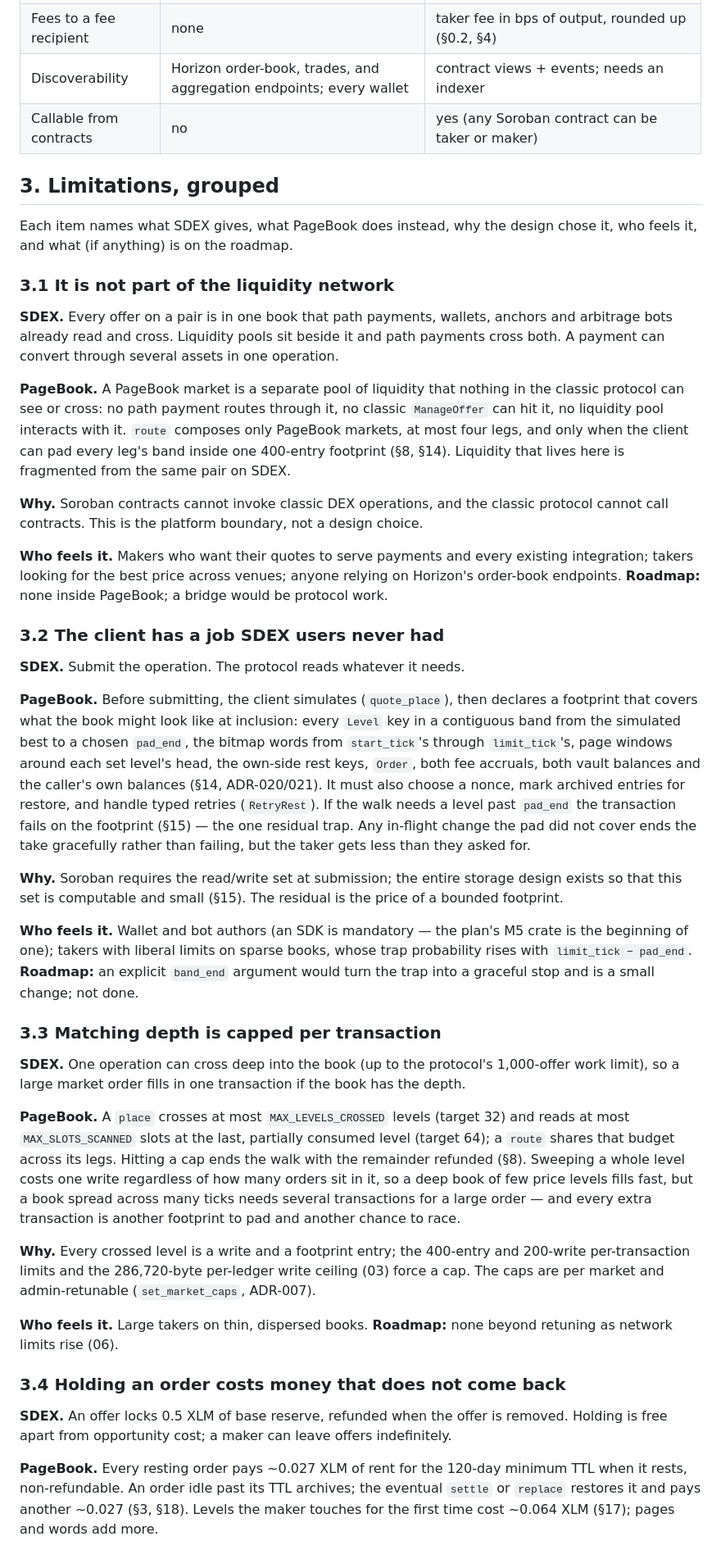
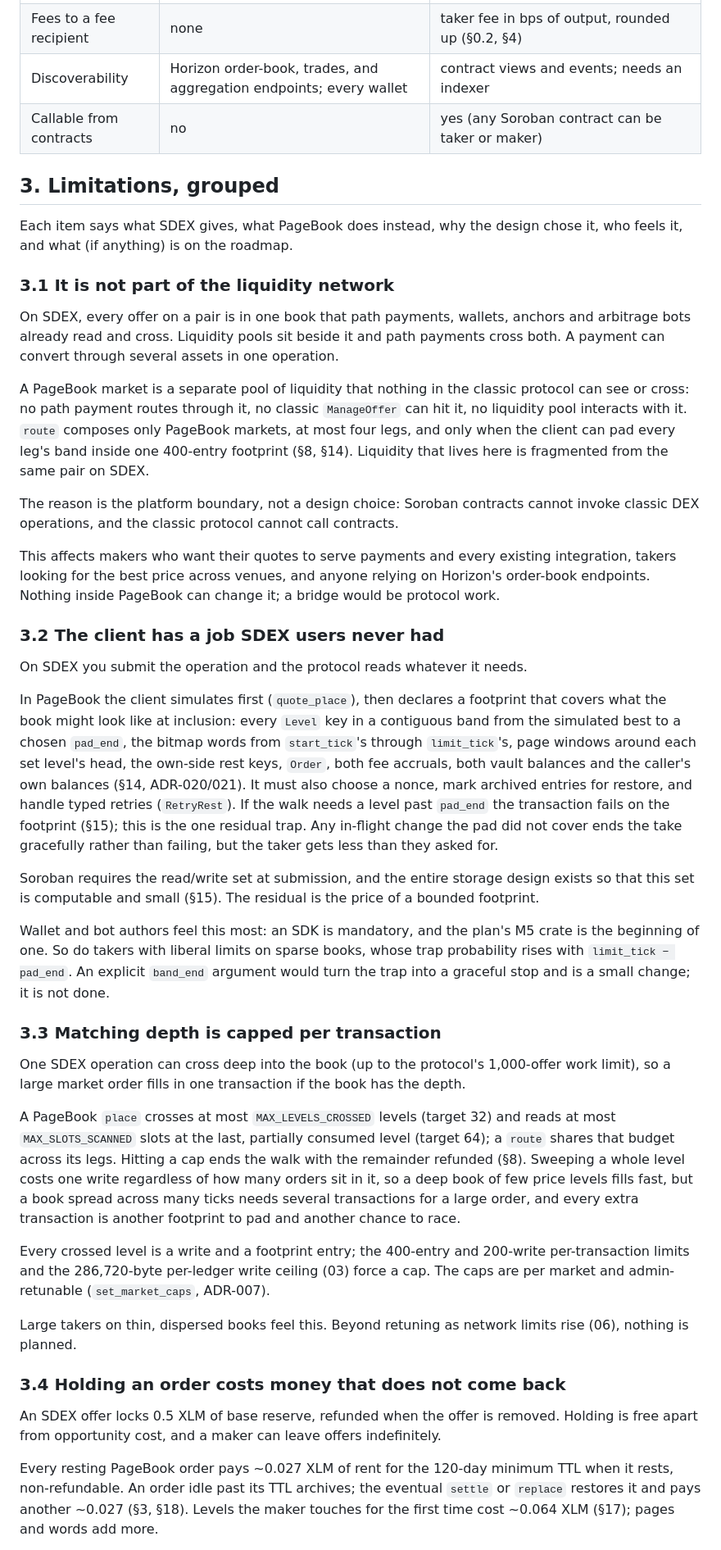
Before and after one commit to tomerweller/pagebook, a Markdown page: docs/07-classic-dex-comparison.md, the part around one of its changes. Shown at 82% size. GitHub-like rendering.

Commit message:
Docs: humanizer pass on 07 classic DEX comparison
Co-Authored-By: Claude Fable 5 <noreply@anthropic.com>

```diff
--- a/docs/07-classic-dex-comparison.md
+++ b/docs/07-classic-dex-comparison.md
@@ -38,86 +38,86 @@ branch.
 | Self-trade | rejected (`CROSS_SELF`) | not prevented within a market (05 open q4); rejected only across `route` legs (`SelfTrade`) |
 | Fees to a fee recipient | none | taker fee in bps of output, rounded up (§0.2, §4) |
-| Discoverability | Horizon order-book, trades, and aggregation endpoints; every wallet | contract views + events; needs an indexer |
+| Discoverability | Horizon order-book, trades, and aggregation endpoints; every wallet | contract views and events; needs an indexer |
 | Callable from contracts | no | yes (any Soroban contract can be taker or maker) |
 
 ## 3. Limitations, grouped
 
-Each item names what SDEX gives, what PageBook does instead, why the design chose it,
+Each item says what SDEX gives, what PageBook does instead, why the design chose it,
 who feels it, and what (if anything) is on the roadmap.
 
 ### 3.1 It is not part of the liquidity network
 
-**SDEX.** Every offer on a pair is in one book that path payments, wallets, anchors and
+On SDEX, every offer on a pair is in one book that path payments, wallets, anchors and
 arbitrage bots already read and cross. Liquidity pools sit beside it and path payments
 cross both. A payment can convert through several assets in one operation.
 
-**PageBook.** A PageBook market is a separate pool of liquidity that nothing in the
-classic protocol can see or cross: no path payment routes through it, no classic
-`ManageOffer` can hit it, no liquidity pool interacts with it. `route` composes only
-PageBook markets, at most four legs, and only when the client can pad every leg's band
-inside one 400-entry footprint (§8, §14). Liquidity that lives here is fragmented from
-the same pair on SDEX.
+A PageBook market is a separate pool of liquidity that nothing in the classic protocol
+can see or cross: no path payment routes through it, no classic `ManageOffer` can hit
+it, no liquidity pool interacts with it. `route` composes only PageBook markets, at
+most four legs, and only when the client can pad every leg's band inside one 400-entry
+footprint (§8, §14). Liquidity that lives here is fragmented from the same pair on
+SDEX.
 
-**Why.** Soroban contracts cannot invoke classic DEX operations, and the classic
-protocol cannot call contracts. This is the platform boundary, not a design choice.
+The reason is the platform boundary, not a design choice: Soroban contracts cannot
+invoke classic DEX operations, and the classic protocol cannot call contracts.
 
-**Who feels it.** Makers who want their quotes to serve payments and every existing
-integration; takers looking for the best price across venues; anyone relying on
-Horizon's order-book endpoints. **Roadmap:** none inside PageBook; a bridge would be
-protocol work.
+This affects makers who want their quotes to serve payments and every existing
+integration, takers looking for the best price across venues, and anyone relying on
+Horizon's order-book endpoints. Nothing inside PageBook can change it; a bridge would
+be protocol work.
 
 ### 3.2 The client has a job SDEX users never had
 
-**SDEX.** Submit the operation. The protocol reads whatever it needs.
+On SDEX you submit the operation and the protocol reads whatever it needs.
 
-**PageBook.** Before submitting, the client simulates (`quote_place`), then declares a
-footprint that covers what the book might look like at inclusion: every `Level` key in
-a contiguous band from the simulated best to a chosen `pad_end`, the bitmap words from
+In PageBook the client simulates first (`quote_place`), then declares a footprint that
+covers what the book might look like at inclusion: every `Level` key in a contiguous
+band from the simulated best to a chosen `pad_end`, the bitmap words from
 `start_tick`'s through `limit_tick`'s, page windows around each set level's head, the
 own-side rest keys, `Order`, both fee accruals, both vault balances and the caller's
 own balances (§14, ADR-020/021). It must also choose a nonce, mark archived entries for
 restore, and handle typed retries (`RetryRest`). If the walk needs a level past
-`pad_end` the transaction fails on the footprint (§15) — the one residual trap. Any
-in-flight change the pad did not cover ends the take gracefully rather than failing,
-but the taker gets less than they asked for.
+`pad_end` the transaction fails on the footprint (§15); this is the one residual trap.
+Any in-flight change the pad did not cover ends the take gracefully rather than
+failing, but the taker gets less than they asked for.
 
-**Why.** Soroban requires the read/write set at submission; the entire storage design
-exists so that this set is computable and small (§15). The residual is the price of a
-bounded footprint.
+Soroban requires the read/write set at submission, and the entire storage design exists
+so that this set is computable and small (§15). The residual is the price of a bounded
+footprint.
 
-**Who feels it.** Wallet and bot authors (an SDK is mandatory — the plan's M5 crate is
-the beginning of one); takers with liberal limits on sparse books, whose trap
-probability rises with `limit_tick − pad_end`. **Roadmap:** an explicit `band_end`
-argument would turn the trap into a graceful stop and is a small change; not done.
+Wallet and bot authors feel this most: an SDK is mandatory, and the plan's M5 crate is
+the beginning of one. So do takers with liberal limits on sparse books, whose trap
+probability rises with `limit_tick − pad_end`. An explicit `band_end` argument would
+turn the trap into a graceful stop and is a small change; it is not done.
 
 ### 3.3 Matching depth is capped per transaction
 
-**SDEX.** One operation can cross deep into the book (up to the protocol's 1,000-offer
-work limit), so a large market order fills in one transaction if the book has the
-depth.
+One SDEX operation can cross deep into the book (up to the protocol's 1,000-offer work
+limit), so a large market order fills in one transaction if the book has the depth.
 
-**PageBook.** A `place` crosses at most `MAX_LEVELS_CROSSED` levels (target 32) and
-reads at most `MAX_SLOTS_SCANNED` slots at the last, partially consumed level (target
-64); a `route` shares that budget across its legs. Hitting a cap ends the walk with the
+A PageBook `place` crosses at most `MAX_LEVELS_CROSSED` levels (target 32) and reads at
+most `MAX_SLOTS_SCANNED` slots at the last, partially consumed level (target 64); a
+`route` shares that budget across its legs. Hitting a cap ends the walk with the
 remainder refunded (§8). Sweeping a whole level costs one write regardless of how many
 orders sit in it, so a deep book of few price levels fills fast, but a book spread
-across many ticks needs several transactions for a large order — and every extra
+across many ticks needs several transactions for a large order, and every extra
 transaction is another footprint to pad and another chance to race.
 
-**Why.** Every crossed level is a write and a footprint entry; the 400-entry and
-200-write per-transaction limits and the 286,720-byte per-ledger write ceiling (03)
-force a cap. The caps are per market and admin-retunable (`set_market_caps`, ADR-007).
+Every crossed level is a write and a footprint entry; the 400-entry and 200-write
+per-transaction limits and the 286,720-byte per-ledger write ceiling (03) force a cap.
+The caps are per market and admin-retunable (`set_market_caps`, ADR-007).
 
-**Who feels it.** Large takers on thin, dispersed books. **Roadmap:** none beyond
-retuning as network limits rise (06).
+Large takers on thin, dispersed books feel this. Beyond retuning as network limits
+rise (06), nothing is planned.
 
 ### 3.4 Holding an order costs money that does not come back
 
-**SDEX.** An offer locks 0.5 XLM of base reserve, refunded when the offer is removed.
-Holding is free apart from opportunity cost; a maker can leave offers indefinitely.
+An SDEX offer locks 0.5 XLM of base reserve, refunded when the offer is removed.
+Holding is free apart from opportunity cost, and a maker can leave offers
+indefinitely.
 
-**PageBook.** Every resting order pays ~0.027 XLM of rent for the 120-day minimum TTL
-when it rests, non-refundable. An order idle past its TTL archives; the eventual
-`settle` or `replace` restores it and pays another ~0.027 (§3, §18). Levels the maker
-touches for the first time cost ~0.064 XLM (§17); pages and words add more.
+Every resting PageBook order pays ~0.027 XLM of rent for the 120-day minimum TTL when
+it rests, non-refundable. An order idle past its TTL archives; the eventual `settle` or
+`replace` restores it and pays another ~0.027 (§3, §18). Levels the maker touches for
+the first time cost ~0.064 XLM (§17); pages and words add more.
 
```
Also changed, not shown: other parts of docs/07-classic-dex-comparison.md (+125 -126 lines).
